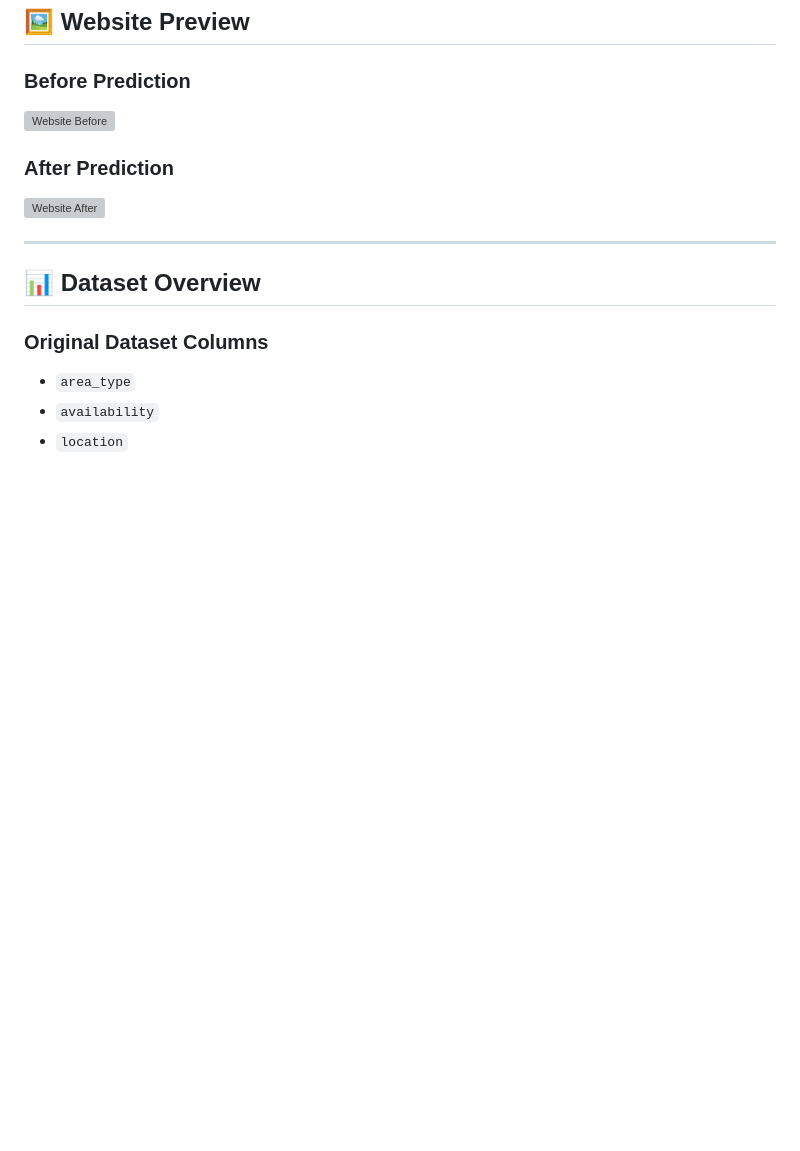
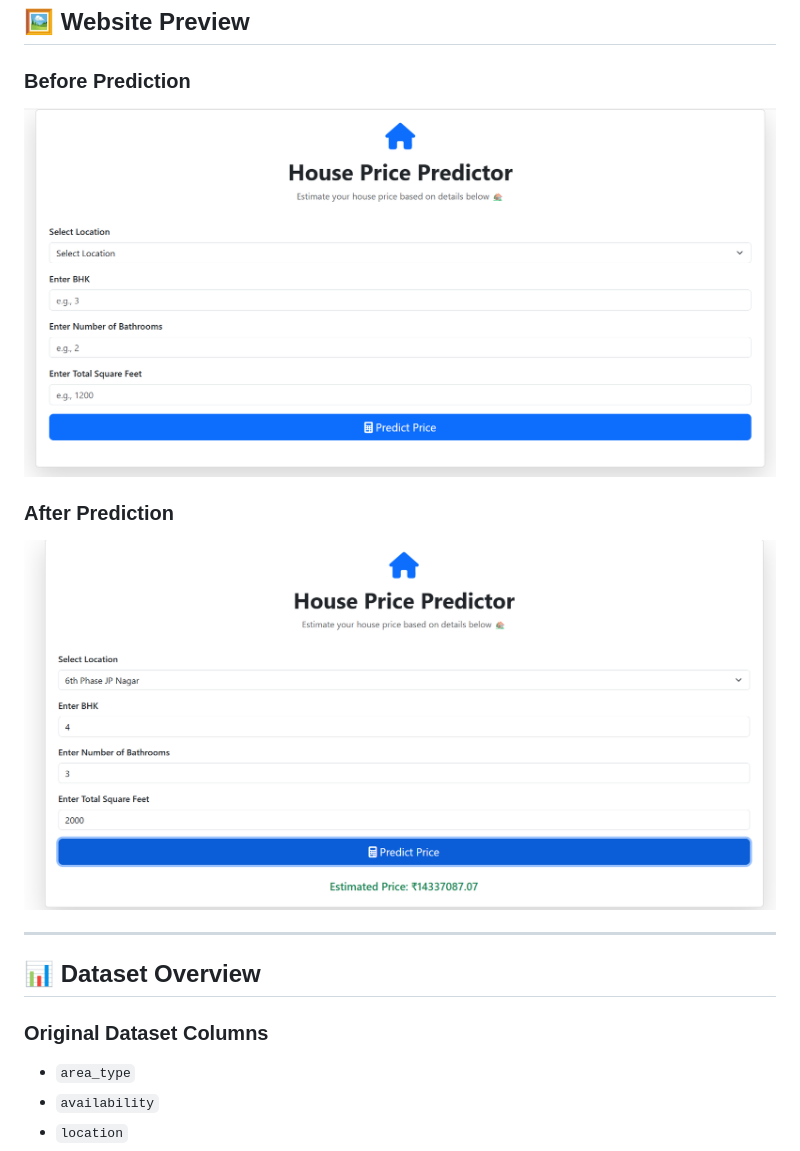
Before and after one commit to anjalivarun13/House-Price-Prediction---Machine-Learning-, a Markdown page: README.md, the part around the change. Drawn GitHub-style; blank space fills up the shorter version; grey boxes are pictures that could not be loaded.

```diff
--- a/README.md
+++ b/README.md
@@ -9,10 +9,10 @@ The model is saved using **pickle**, and a simple **Flask web app** is used to d
 ## 🖼️ Website Preview
 
 ### **Before Prediction**
-![Website Before](images/before.png)
+![Website Before](https://github.com/anjalivarun13/House-Price-Prediction---Machine-Learning-/blob/main/Image/Before%20house%20price%20prediction.png)
 
 ### **After Prediction**
-![Website After](images/after.png)
+![Website After](https://github.com/anjalivarun13/House-Price-Prediction---Machine-Learning-/blob/main/Image/After%20house%20price%20Prediction.png)
 
 ---
 
```
